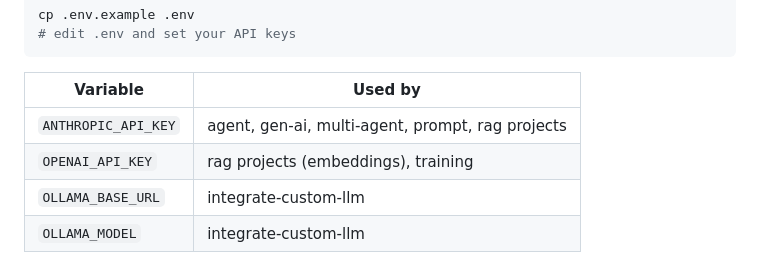
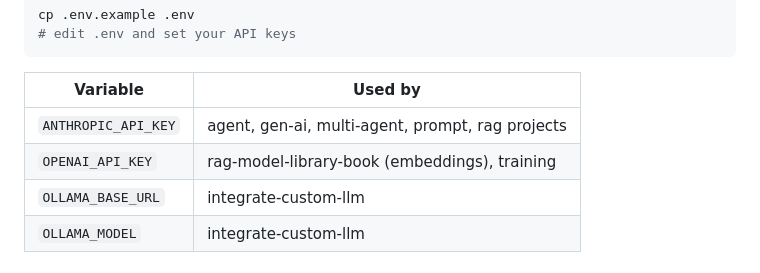
Before and after one commit to andrhahn/python-ai-examples, a Markdown page: README.md, the part around the change. GitHub-like rendering.

Commit message:
Fix env vars table: OPENAI_API_KEY no longer needed for rag-model-example

```diff
--- a/README.md
+++ b/README.md
@@ -141,7 +141,7 @@ cp .env.example .env
 | Variable | Used by |
 |----------|---------|
 | `ANTHROPIC_API_KEY` | agent, gen-ai, multi-agent, prompt, rag projects |
-| `OPENAI_API_KEY` | rag projects (embeddings), training |
+| `OPENAI_API_KEY` | rag-model-library-book (embeddings), training |
 | `OLLAMA_BASE_URL` | integrate-custom-llm |
 | `OLLAMA_MODEL` | integrate-custom-llm |
 
```
